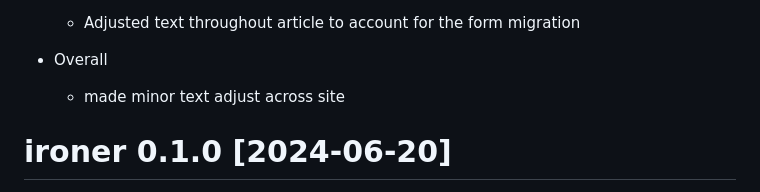
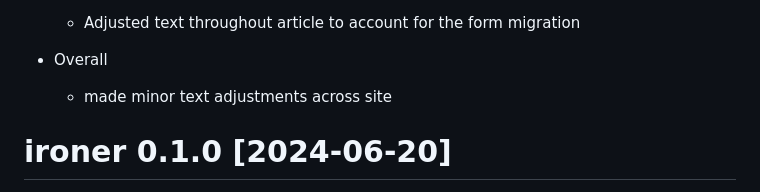
Before and after one commit to pcctc/ironer, a Markdown page: NEWS.md, the part around the change. GitHub-like rendering.

Commit message:
Update NEWS.md
Co-authored-by: Shannon Pileggi <pileggis@mskcc.org>

```diff
--- a/NEWS.md
+++ b/NEWS.md
@@ -18,7 +18,7 @@
 
 * Overall
 
-  + made minor text adjust across site
+  + made minor text adjustments across site
 
 
 
```
